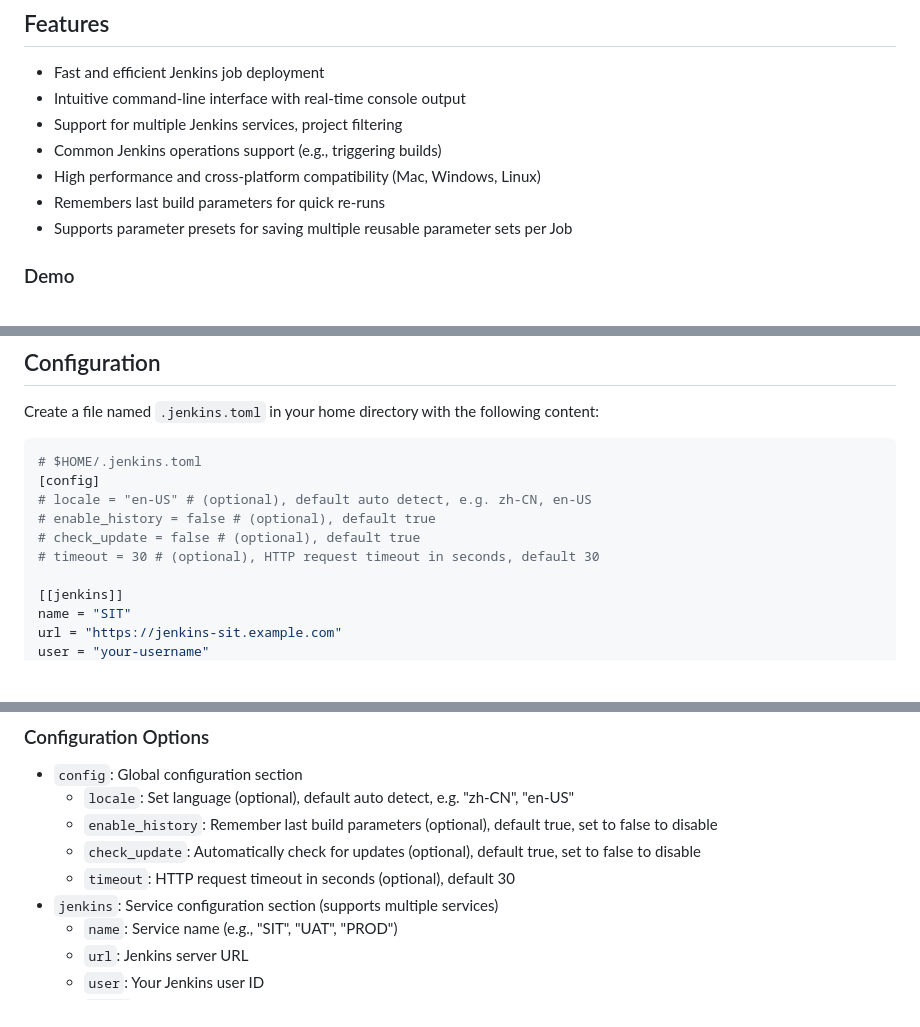
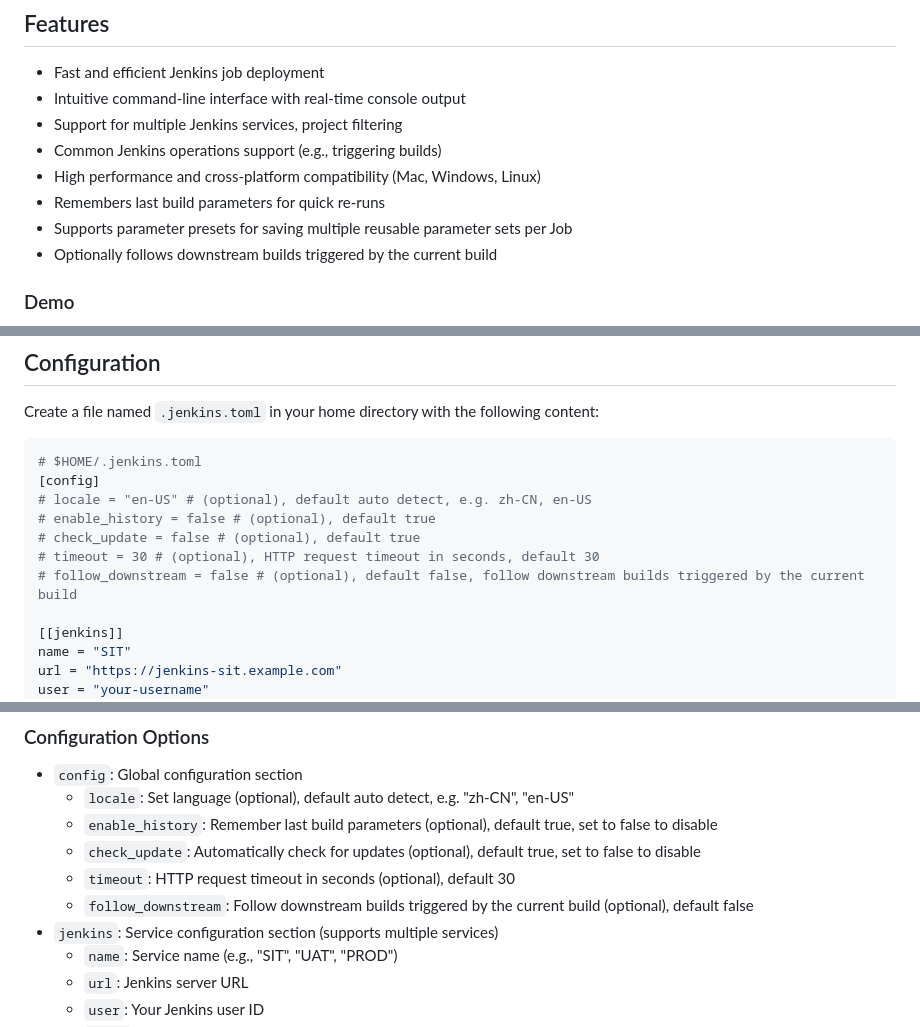
Before and after one commit to kairyou/jenkins-cli, a Markdown page: README.md, 3 parts joined by grey strips. Drawn GitHub-style; blank space fills up the shorter version.

Commit message:
docs: document downstream build following

```diff
--- a/README.md
+++ b/README.md
@@ -13,6 +13,7 @@ Cross-platform CLI tool for triggering Jenkins builds. Written in Rust for high
 - High performance and cross-platform compatibility (Mac, Windows, Linux)
 - Remembers last build parameters for quick re-runs
 - Supports parameter presets for saving multiple reusable parameter sets per Job
+- Optionally follows downstream builds triggered by the current build
 
 ### Demo
 
@@ -113,6 +114,7 @@ Create a file named `.jenkins.toml` in your home directory with the following co
 # enable_history = false # (optional), default true
 # check_update = false # (optional), default true
 # timeout = 30 # (optional), HTTP request timeout in seconds, default 30
+# follow_downstream = false # (optional), default false, follow downstream builds triggered by the current build
 
 [[jenkins]]
 name = "SIT"
@@ -138,6 +140,7 @@ token = "your-api-token"
   - `enable_history`: Remember last build parameters (optional), default true, set to false to disable
   - `check_update`: Automatically check for updates (optional), default true, set to false to disable
   - `timeout`: HTTP request timeout in seconds (optional), default 30
+  - `follow_downstream`: Follow downstream builds triggered by the current build (optional), default false
 - `jenkins`: Service configuration section (supports multiple services)
   - `name`: Service name (e.g., "SIT", "UAT", "PROD")
   - `url`: Jenkins server URL
```
Also changed, not shown: README_zh.md (+3 -0 lines).
